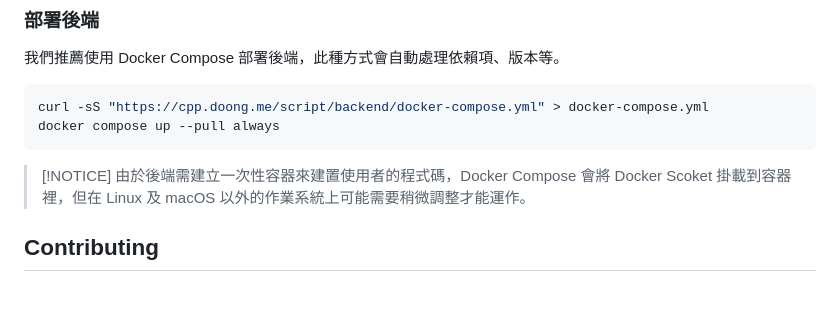
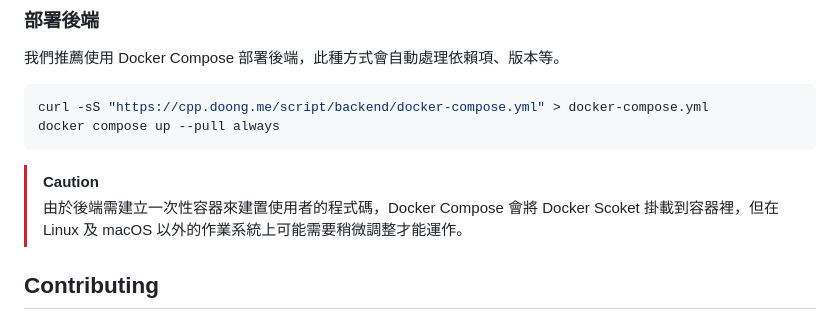
Before and after one commit to Dong-Chen-1031/CPP-here, a Markdown page: README-TW.md, the part around the change. GitHub-like rendering; blank space fills up the shorter version.

````diff
--- a/README-TW.md
+++ b/README-TW.md
@@ -124,7 +124,7 @@ docker build \
 curl -sS "https://cpp.doong.me/script/backend/docker-compose.yml" > docker-compose.yml
 docker compose up --pull always
 ```
-> [!NOTICE]
+> [!CAUTION]
 > 由於後端需建立一次性容器來建置使用者的程式碼，Docker Compose 會將 Docker Scoket 掛載到容器裡，但在 Linux 及 macOS 以外的作業系統上可能需要稍微調整才能運作。
 
 ## Contributing
````
